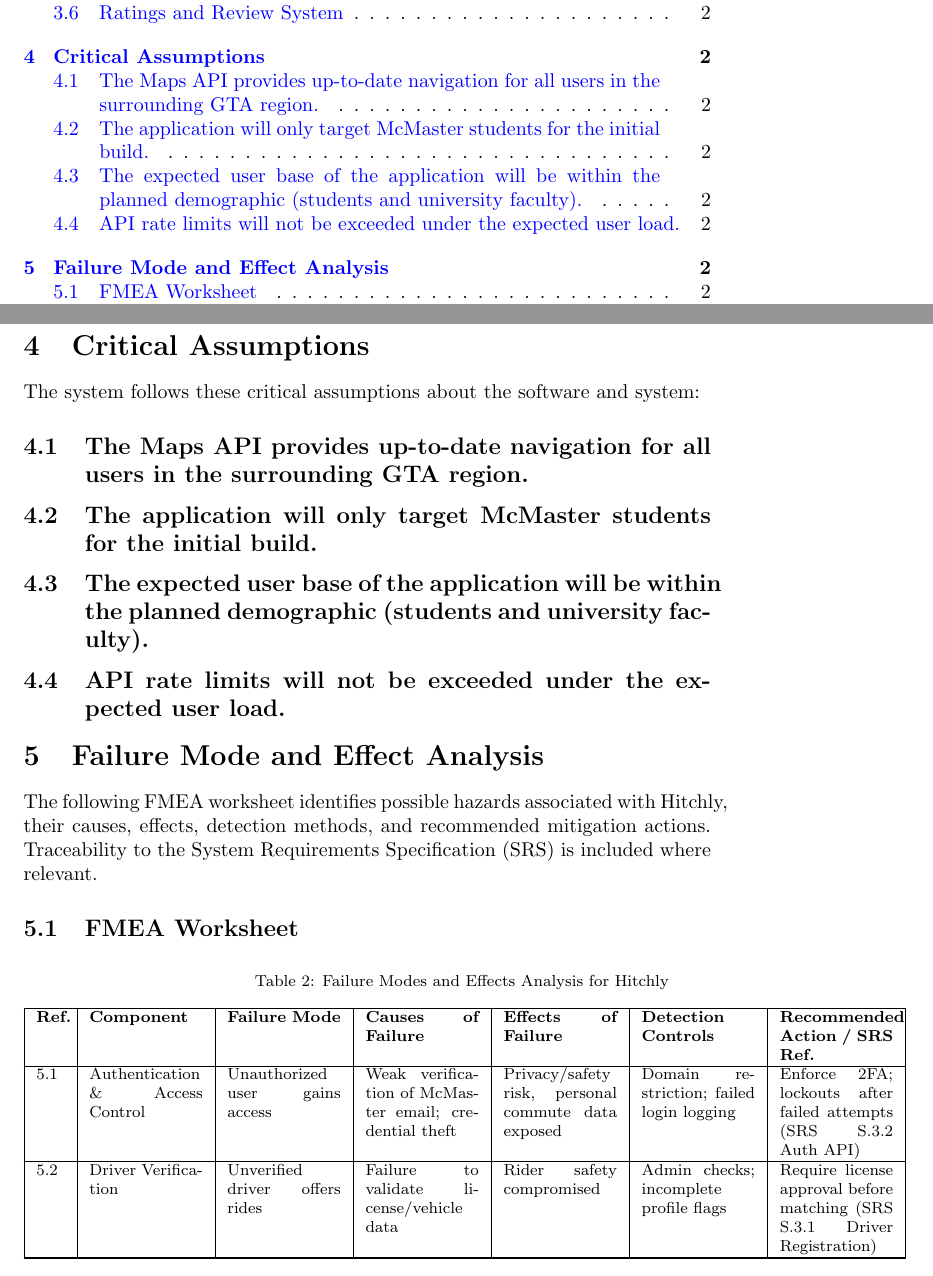
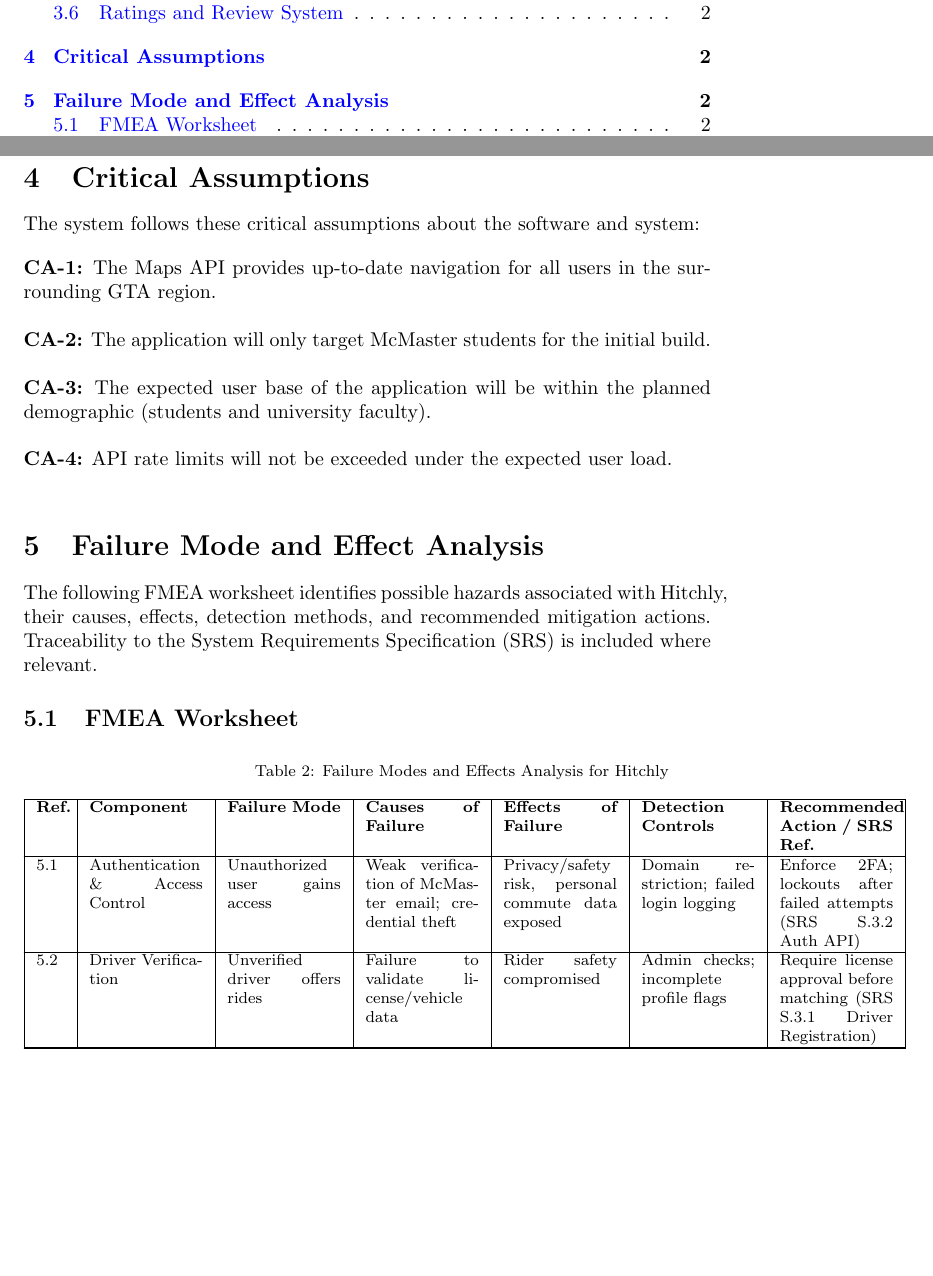
Before and after one commit to hitchly/hitchly, a LaTeX document (docs/HazardAnalysis/HazardAnalysis.tex): two parts of pages 3 and 5 of 11, joined at a grey line, cut so that both start at the same text, the shorter picture padded with empty space. Compiled offline with pdfLaTeX.

Commit message:
fixed more formatting issues

```diff
--- a/docs/HazardAnalysis/HazardAnalysis.tex
+++ b/docs/HazardAnalysis/HazardAnalysis.tex
@@ -93,13 +93,15 @@
 
 The system follows these critical assumptions about the software and system:
 
-\subsection{The Maps API provides up-to-date navigation for all users in the surrounding GTA region.}
+\vspace{1em}
 
-\subsection{The application will only target McMaster students for the initial build.}
+\noindent \textbf{CA-1:} The Maps API provides up-to-date navigation for all users in the surrounding GTA region.\\
 
-\subsection{The expected user base of the application will be within the planned demographic (students and university faculty).}
+\noindent \textbf{CA-2:} The application will only target McMaster students for the initial build.\\
 
-\subsection{API rate limits will not be exceeded under the expected user load.}
+\noindent \textbf{CA-3:} The expected user base of the application will be within the planned demographic (students and university faculty).\\
+
+\noindent \textbf{CA-4:} API rate limits will not be exceeded under the expected user load.\\
 
 \section{Failure Mode and Effect Analysis}
 
```
Also changed, not shown: docs/SRS/SRS_meyer.tex (+3 -3 lines), docs/HazardAnalysis/HazardAnalysis.pdf, docs/SRS/SRS_meyer.pdf.
